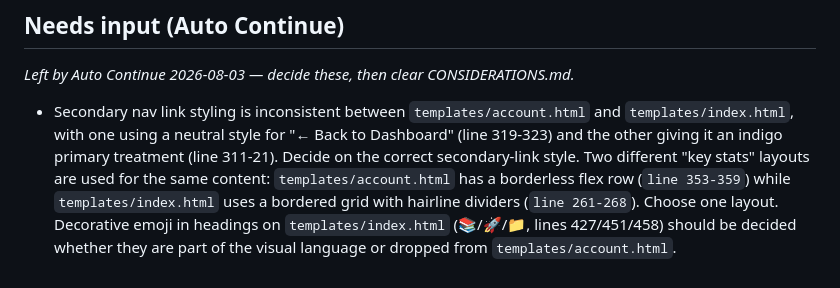
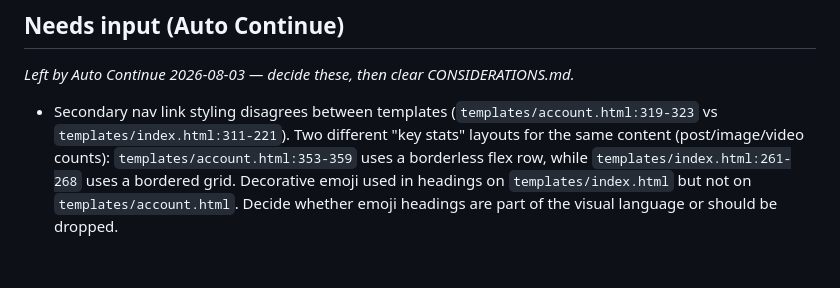
Before and after one commit to StuartJAtkinson/socialMediaArchiver, a Markdown page: ISSUES.md, the part around the change. Drawn GitHub-style.

Commit message:
docs(meta): checkpoint open questions for manual resume

```diff
--- a/ISSUES.md
+++ b/ISSUES.md
@@ -32,4 +32,4 @@
 
 ## Needs input (Auto Continue)
 *Left by Auto Continue 2026-08-03 — decide these, then clear CONSIDERATIONS.md.*
-- Secondary nav link styling is inconsistent between `templates/account.html` and `templates/index.html`, with one using a neutral style for "← Back to Dashboard" (line 319-323) and the other giving it an indigo primary treatment (line 311-21). Decide on the correct secondary-link style. Two different "key stats" layouts are used for the same content: `templates/account.html` has a borderless flex row (`line 353-359`) while `templates/index.html` uses a bordered grid with hairline dividers (`line 261-268`). Choose one layout. Decorative emoji in headings on `templates/index.html` (📚/🚀/📁, lines 427/451/458) should be decided whether they are part of the visual language or dropped from `templates/account.html`.
+- Secondary nav link styling disagrees between templates (`templates/account.html:319-323` vs `templates/index.html:311-221`). Two different "key stats" layouts for the same content (post/image/video counts): `templates/account.html:353-359` uses a borderless flex row, while `templates/index.html:261-268` uses a bordered grid. Decorative emoji used in headings on `templates/index.html` but not on `templates/account.html`. Decide whether emoji headings are part of the visual language or should be dropped.
```
